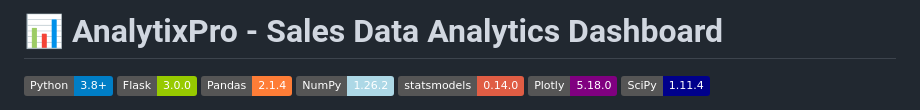
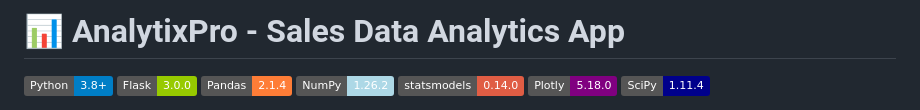
Before and after one commit to RajBorad1729/AnalytixPro, a Markdown page: README.md, the part around the change. GitHub-like rendering; badges without logos.

```diff
--- a/README.md
+++ b/README.md
@@ -1,4 +1,4 @@
-# 📊 AnalytixPro - Sales Data Analytics Dashboard
+# 📊 AnalytixPro - Sales Data Analytics App
 
 [![Python](https://img.shields.io/badge/Python-3.8+-blue.svg)](https://www.python.org/downloads/)
 [![Flask](https://img.shields.io/badge/Flask-3.0.0-green.svg)](https://flask.palletsprojects.com/)
```
